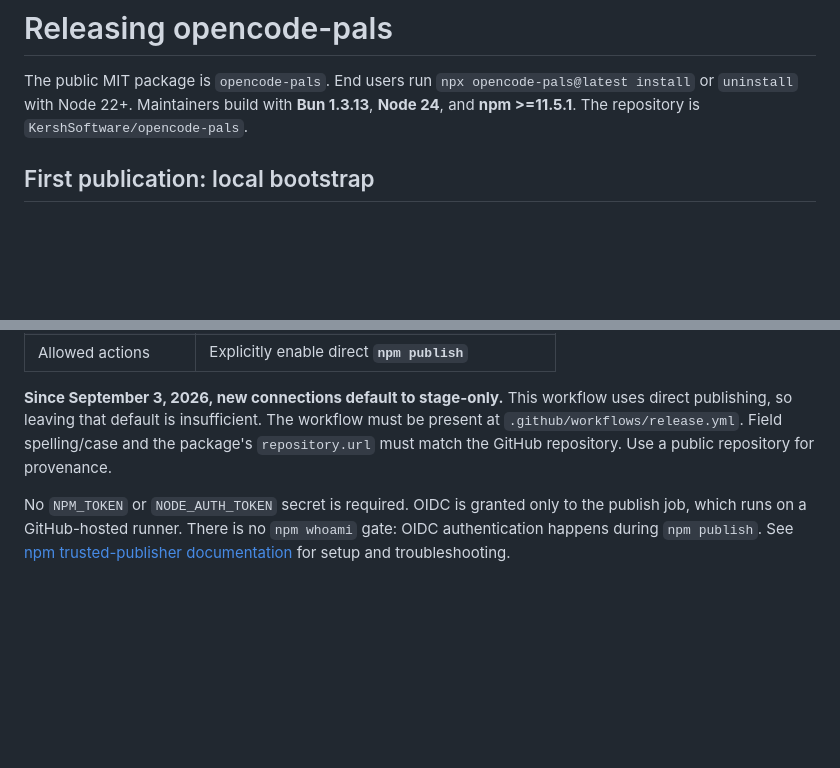
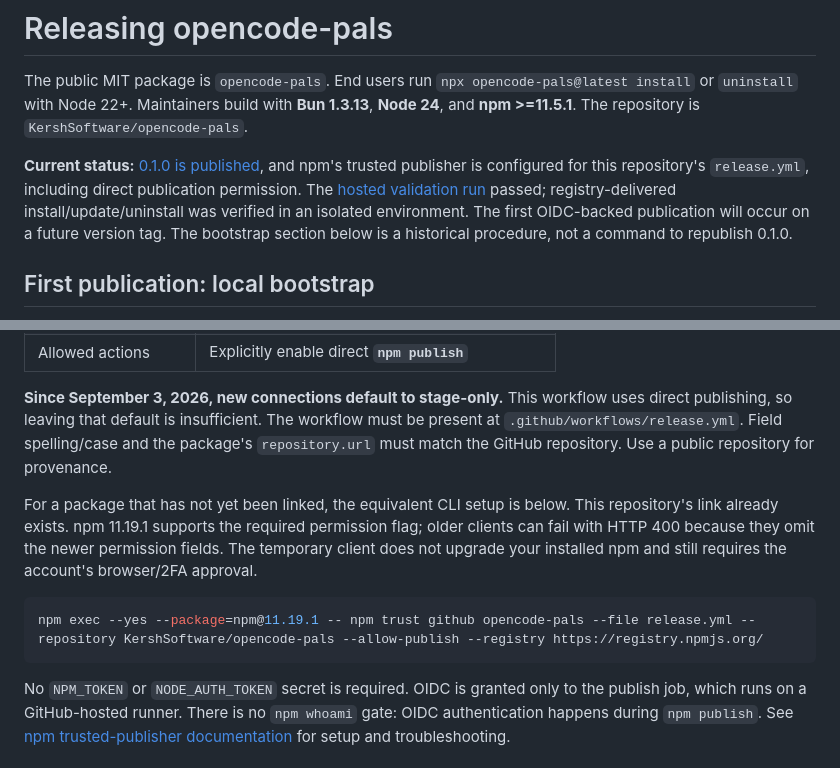
Before and after one commit to KershSoftware/opencode-pals, a Markdown page: docs/releasing.md, 2 parts joined by grey strips. Drawn GitHub-style; blank space fills up the shorter version.

Commit message:
docs: record npm publication and trusted publisher setup

````diff
--- a/docs/releasing.md
+++ b/docs/releasing.md
@@ -1,6 +1,8 @@
 # Releasing opencode-pals
 
 The public MIT package is `opencode-pals`. End users run `npx opencode-pals@latest install` or `uninstall` with Node 22+. Maintainers build with **Bun 1.3.13**, **Node 24**, and **npm >=11.5.1**. The repository is `KershSoftware/opencode-pals`.
+
+**Current status:** [0.1.0 is published](https://www.npmjs.com/package/opencode-pals/v/0.1.0), and npm's trusted publisher is configured for this repository's `release.yml`, including direct publication permission. The [hosted validation run](https://github.com/KershSoftware/opencode-pals/actions/runs/34553980857) passed; registry-delivered install/update/uninstall was verified in an isolated environment. The first OIDC-backed publication will occur on a future version tag. The bootstrap section below is a historical procedure, not a command to republish 0.1.0.
 
 ## First publication: local bootstrap
 
@@ -39,6 +41,12 @@ After bootstrap, open **npmjs.com → opencode-pals → Settings → Trusted pub
 | Allowed actions | Explicitly enable direct **`npm publish`** |
 
 **Since September 3, 2026, new connections default to stage-only.** This workflow uses direct publishing, so leaving that default is insufficient. The workflow must be present at `.github/workflows/release.yml`. Field spelling/case and the package's `repository.url` must match the GitHub repository. Use a public repository for provenance.
+
+For a package that has not yet been linked, the equivalent CLI setup is below. This repository's link already exists. npm 11.19.1 supports the required permission flag; older clients can fail with HTTP 400 because they omit the newer permission fields. The temporary client does not upgrade your installed npm and still requires the account's browser/2FA approval.
+
+```sh
+npm exec --yes --package=npm@11.19.1 -- npm trust github opencode-pals --file release.yml --repository KershSoftware/opencode-pals --allow-publish --registry https://registry.npmjs.org/
+```
 
 No `NPM_TOKEN` or `NODE_AUTH_TOKEN` secret is required. OIDC is granted only to the publish job, which runs on a GitHub-hosted runner. There is no `npm whoami` gate: OIDC authentication happens during `npm publish`. See [npm trusted-publisher documentation](https://docs.npmjs.com/trusted-publishers) for setup and troubleshooting.
 
````
